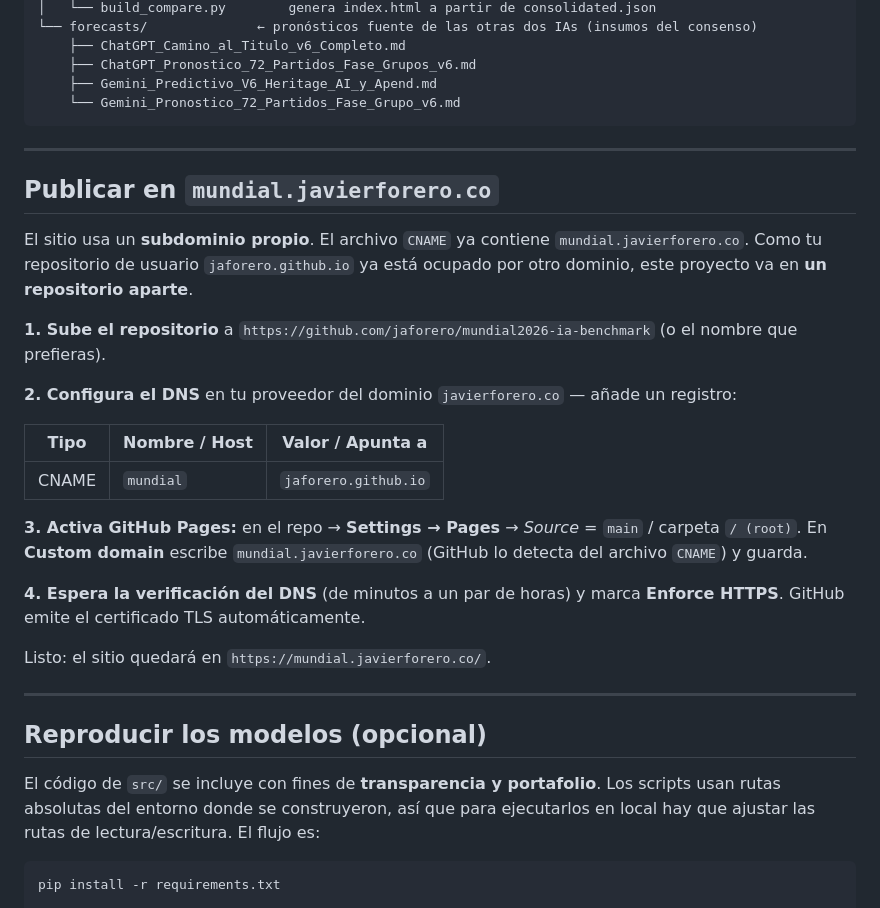
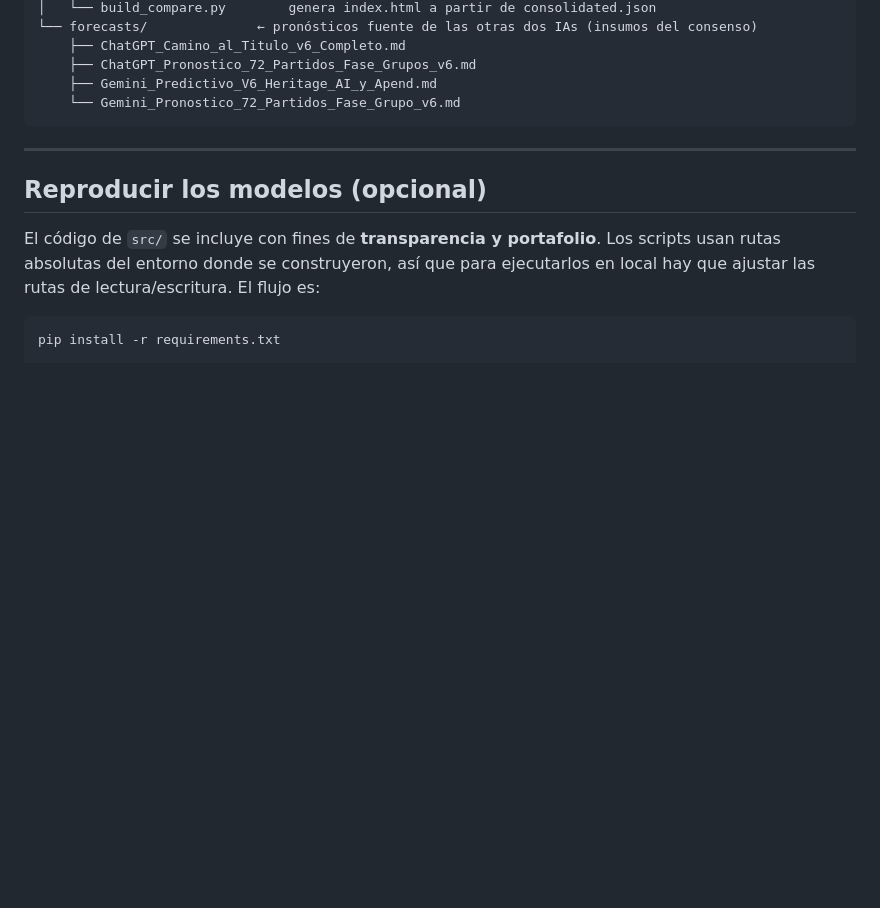
Before and after one commit to jaforero/mundial2026-ai-benchmark, a Markdown page: README.md, the part around the change. Rendered like a GitHub page; blank space fills up the shorter version.

Commit message:
Delete publishing instructions for mundial.javierforero.co
Removed instructions for publishing on the custom domain.

```diff
--- a/README.md
+++ b/README.md
@@ -75,26 +75,6 @@ mundial2026-ia-benchmark/
 
 ---
 
-## Publicar en `mundial.javierforero.co`
-
-El sitio usa un **subdominio propio**. El archivo `CNAME` ya contiene `mundial.javierforero.co`. Como tu repositorio de usuario `jaforero.github.io` ya está ocupado por otro dominio, este proyecto va en **un repositorio aparte**.
-
-**1. Sube el repositorio** a `https://github.com/jaforero/mundial2026-ia-benchmark` (o el nombre que prefieras).
-
-**2. Configura el DNS** en tu proveedor del dominio `javierforero.co` — añade un registro:
-
-| Tipo  | Nombre / Host | Valor / Apunta a        |
-|-------|---------------|-------------------------|
-| CNAME | `mundial`     | `jaforero.github.io`    |
-
-**3. Activa GitHub Pages:** en el repo → **Settings → Pages** → *Source* = `main` / carpeta `/ (root)`. En **Custom domain** escribe `mundial.javierforero.co` (GitHub lo detecta del archivo `CNAME`) y guarda.
-
-**4. Espera la verificación del DNS** (de minutos a un par de horas) y marca **Enforce HTTPS**. GitHub emite el certificado TLS automáticamente.
-
-Listo: el sitio quedará en `https://mundial.javierforero.co/`.
-
----
-
 ## Reproducir los modelos (opcional)
 
 El código de `src/` se incluye con fines de **transparencia y portafolio**. Los scripts usan rutas absolutas del entorno donde se construyeron, así que para ejecutarlos en local hay que ajustar las rutas de lectura/escritura. El flujo es:
```
